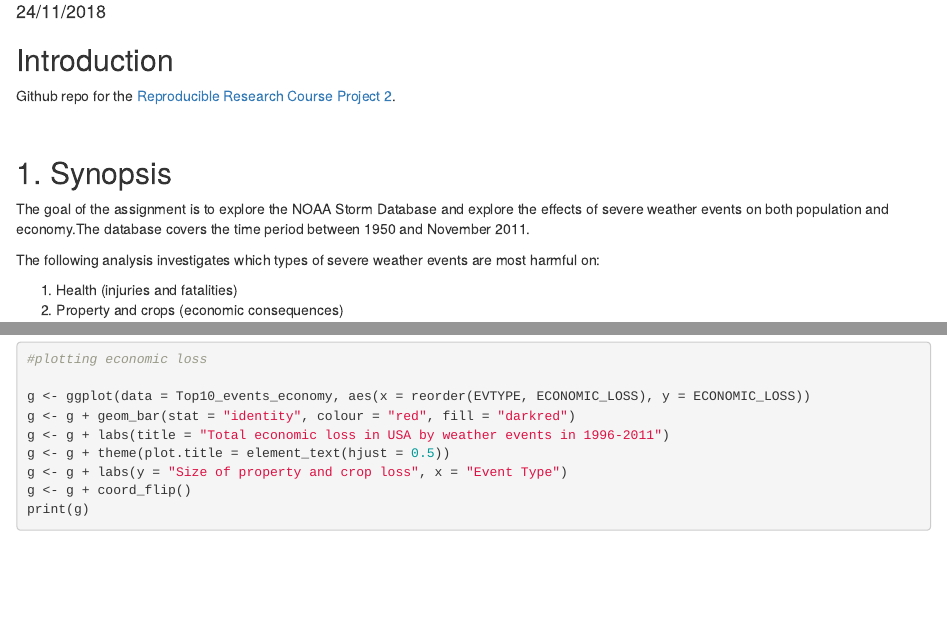
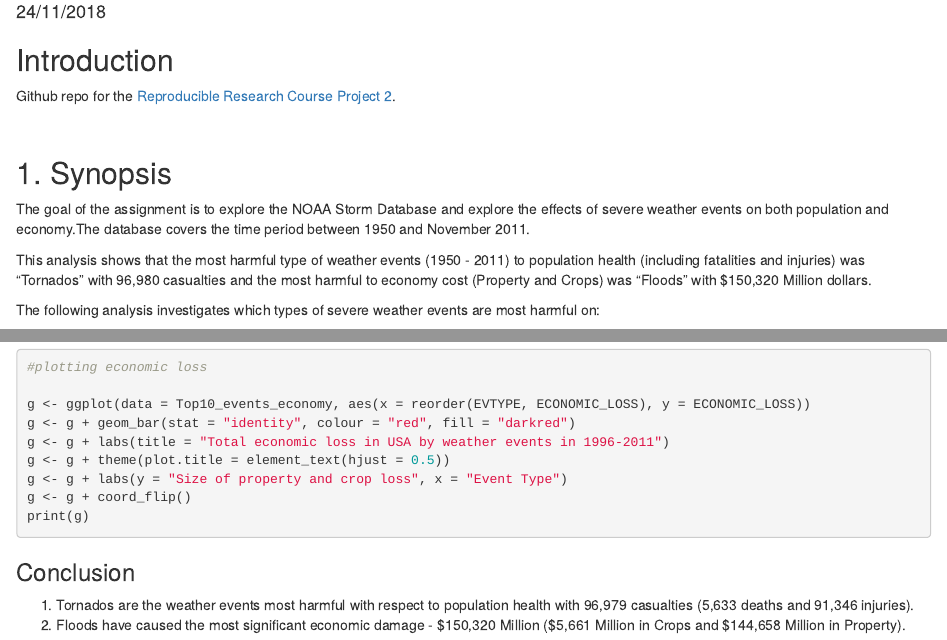
Before and after one commit to p7391s/Reproducible-Reseach-Course-Project-2, an R Markdown document (Reproducible Reseach Course Project 2.Rmd): the page in a window 1100 px wide, from 140 px down, and a second part further down, joined at a grey line. Rendered offline with R 4.5, knitr and Pandoc, with nearby package versions; the code chunks are not run, so their results and figures are left out.

Commit message:
commit adds

````diff
--- a/Reproducible Reseach Course Project 2.Rmd
+++ b/Reproducible Reseach Course Project 2.Rmd
@@ -14,6 +14,8 @@ Github repo for the [Reproducible Research Course Project 2](https://github.com/
 ## 1. Synopsis
 
 The goal of the assignment is to explore the NOAA Storm Database and explore the effects of severe weather events on both population and economy.The database covers the time period between 1950 and November 2011.
+
+This analysis shows that the most harmful type of weather events (1950 - 2011) to population health (including fatalities and injuries) was “Tornados” with 96,980 casualties and the most harmful to economy cost (Property and Crops) was “Floods” with $150,320 Million dollars.
 
 The following analysis investigates which types of severe weather events are most harmful on:
 
@@ -230,3 +232,8 @@ g <- g + labs(y = "Size of property and crop loss", x = "Event Type")
 g <- g + coord_flip()
 print(g)
 ```
+
+### Conclusion
+
+1. Tornados are the weather events most harmful with respect to population health with 96,979 casualties (5,633 deaths and 91,346 injuries).
+2. Floods have caused the most significant economic damage - $150,320 Million ($5,661 Million in Crops and $144,658 Million in Property).
````
Also changed, not shown: Reproducible_Reseach_Course_Project_2.html, 1 other file.
